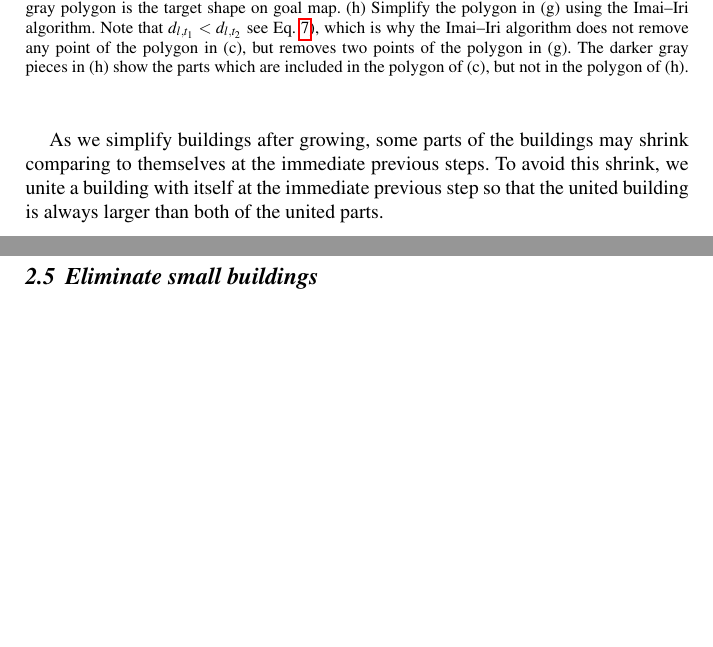
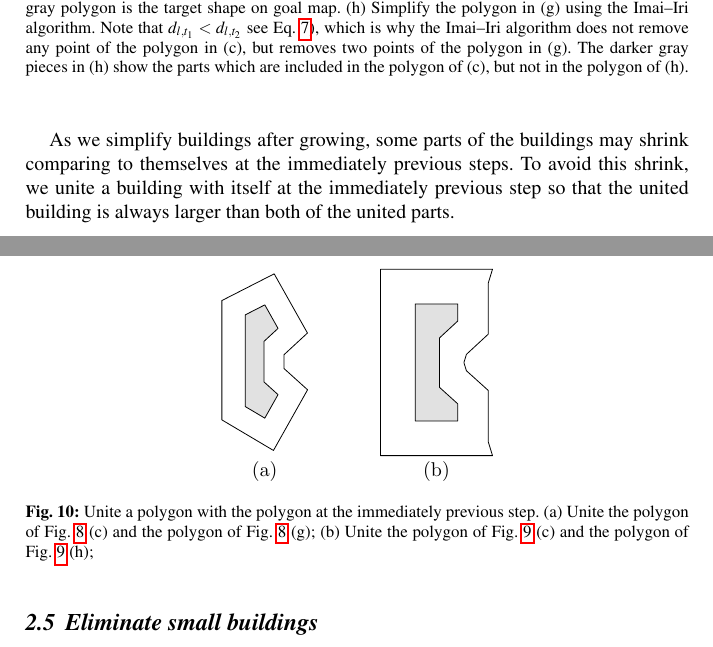
Before and after one commit to IGNF/ContinuousGeneralisation, a LaTeX thesis (ContinuousGeneralisation_Paper/ContinuousGeneralisation_Paper_Springer/ContinuousGeneralisation_Paper_Springer.tex): two parts of pages 8 and 9 of 15, joined at a grey line, cut so that both start at the same text, the shorter picture padded with empty space. Compiled offline with pdfLaTeX.

Commit message:
added figures/Shrink_Uniting.pdf

```diff
--- a/ContinuousGeneralisation_Paper/ContinuousGeneralisation_Paper_Springer/ContinuousGeneralisation_Paper_Springer.tex
+++ b/ContinuousGeneralisation_Paper/ContinuousGeneralisation_Paper_Springer/ContinuousGeneralisation_Paper_Springer.tex
@@ -11,6 +11,8 @@
 \documentclass[graybox]{svmult}
 \usepackage{etex}
 
+\newcommand{\blndraft}{true}
+%\newcommand{\blndraft}{false}
 
 %\usepackage[english]{babel}
 %
@@ -624,11 +626,23 @@ $\dtrm[1]{G} + \dtrm[1]{D}$
 	\label{fig:Shrink_Simplification}
 \end{figure}
 
+\begin{figure}[tb]
+	\centering
+	\includegraphics[draft=false]{Shrink_Uniting}
+	\caption{Unite a polygon with the polygon at the immediately previous step.
+		(a) Unite the polygon of \fig\ref{fig:Shrink_Erosion}~(c) and the
+		polygon of \fig\ref{fig:Shrink_Erosion}~(g);
+		(b) Unite the polygon of \fig\ref{fig:Shrink_Simplification}~(c) and
+		the polygon of \fig\ref{fig:Shrink_Simplification}~(h);
+	}
+	\label{fig:Shrink_Uniting}
+\end{figure}
 
 As we simplify buildings after growing,
 some parts of the buildings may shrink
-comparing to themselves at the immediate previous steps.
-To avoid this shrink, we unite a building with itself at the immediate previous
+comparing to themselves at the immediately previous steps.
+To avoid this shrink, we unite a building with itself at the immediately
+previous
 step so that the
 united building is always larger than both of the united parts.
 
```
Also changed, not shown: ContinuousGeneralisation_Paper/ContinuousGeneralisation_Paper_Springer/figures/Shrink_Uniting.pdf (added), ContinuousGeneralisation_Paper/ContinuousGeneralisation_Paper_Springer/ContinuousGeneralisation_Paper_Springer.tex (8 more changed lines), 1 other file.
